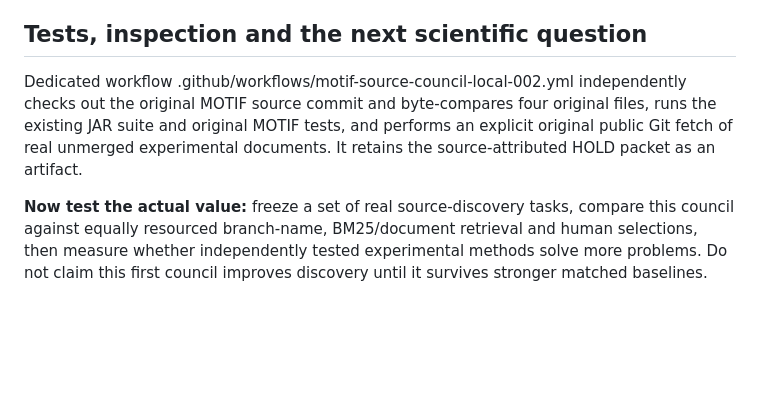
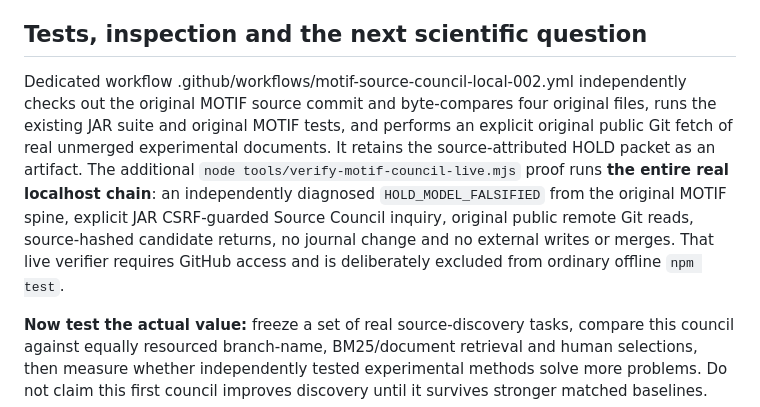
Before and after one commit to the-static-collective/JAR-VIS, a Markdown page: docs/MOTIF-SOURCE-COUNCIL-LOCAL-002.md, the part around the change. GitHub-like rendering; blank space fills up the shorter version.

Commit message:
Document actual end-to-end native MOTIF gap → Source Council → JAR Git proof

```diff
--- a/docs/MOTIF-SOURCE-COUNCIL-LOCAL-002.md
+++ b/docs/MOTIF-SOURCE-COUNCIL-LOCAL-002.md
@@ -28,7 +28,7 @@ On the explicit source-inspection POST, JAR;VIS verifies all four local Source C
 
 ## Tests, inspection and the next scientific question
 
-Dedicated workflow .github/workflows/motif-source-council-local-002.yml independently checks out the original MOTIF source commit and byte-compares four original files, runs the existing JAR suite and original MOTIF tests, and performs an explicit original public Git fetch of real unmerged experimental documents. It retains the source-attributed HOLD packet as an artifact.
+Dedicated workflow .github/workflows/motif-source-council-local-002.yml independently checks out the original MOTIF source commit and byte-compares four original files, runs the existing JAR suite and original MOTIF tests, and performs an explicit original public Git fetch of real unmerged experimental documents. It retains the source-attributed HOLD packet as an artifact. The additional `node tools/verify-motif-council-live.mjs` proof runs **the entire real localhost chain**: an independently diagnosed `HOLD_MODEL_FALSIFIED` from the original MOTIF spine, explicit JAR CSRF-guarded Source Council inquiry, original public remote Git reads, source-hashed candidate returns, no journal change and no external writes or merges. That live verifier requires GitHub access and is deliberately excluded from ordinary offline `npm test`.
 
 **Now test the actual value:** freeze a set of real source-discovery tasks, compare this council against equally resourced branch-name, BM25/document retrieval and human selections, then measure whether independently tested experimental methods solve more problems. Do not claim this first council improves discovery until it survives stronger matched baselines.
 
```
